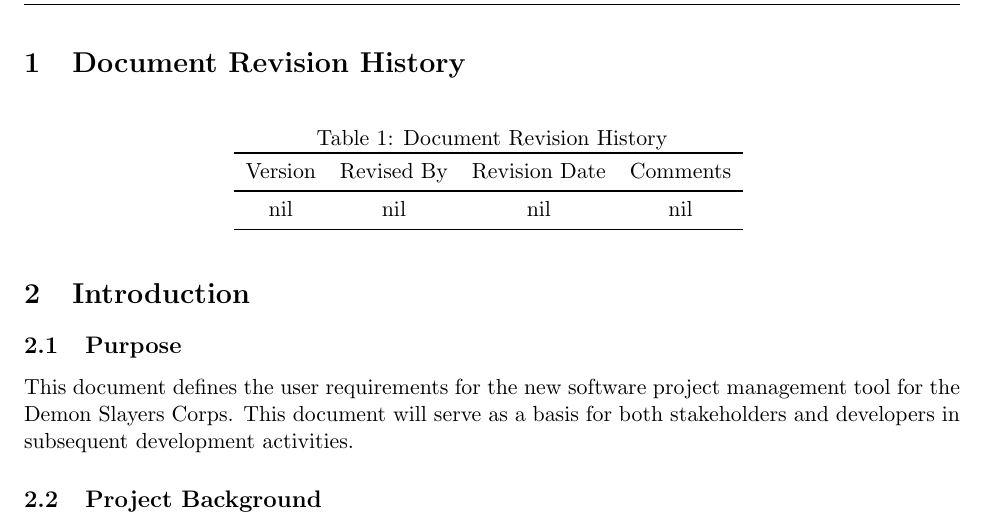
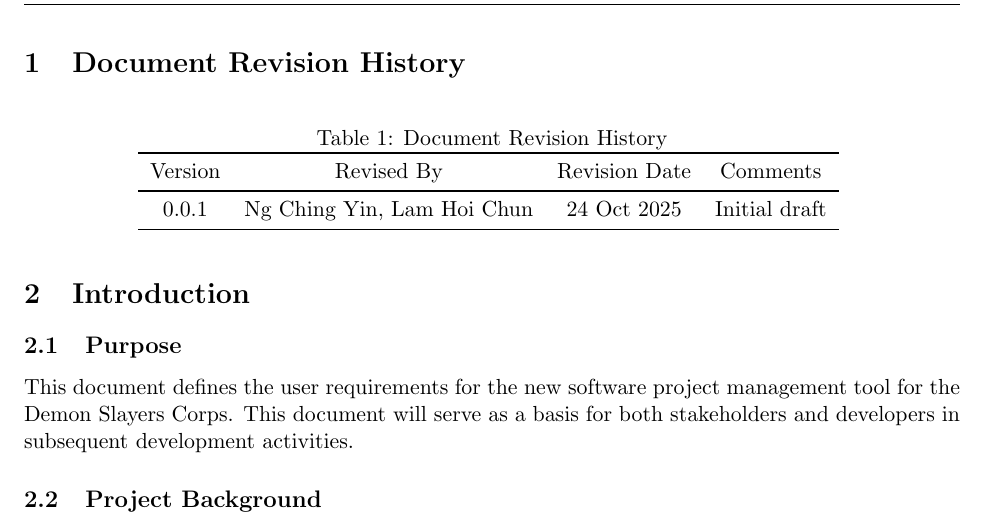
Before and after one commit to alvinng4/devban, a LaTeX document (docs/Group17_Requirements_Specification.tex): part of page 2 of 3, cut so that both start at the same text. Compiled offline with pdfLaTeX.

Commit message:
[Requirements Specification] Added version info

```diff
--- a/docs/Group17_Requirements_Specification.tex
+++ b/docs/Group17_Requirements_Specification.tex
@@ -84,7 +84,7 @@
         \toprule
         Version & Revised By & Revision Date & Comments \\
         \midrule
-        nil & nil & nil & nil \\
+        0.0.1 & Ng Ching Yin, Lam Hoi Chun & 24 Oct 2025 & Initial draft \\
         \bottomrule
     \end{tabular}
     \label{tab:docs_rev_hist}
```
